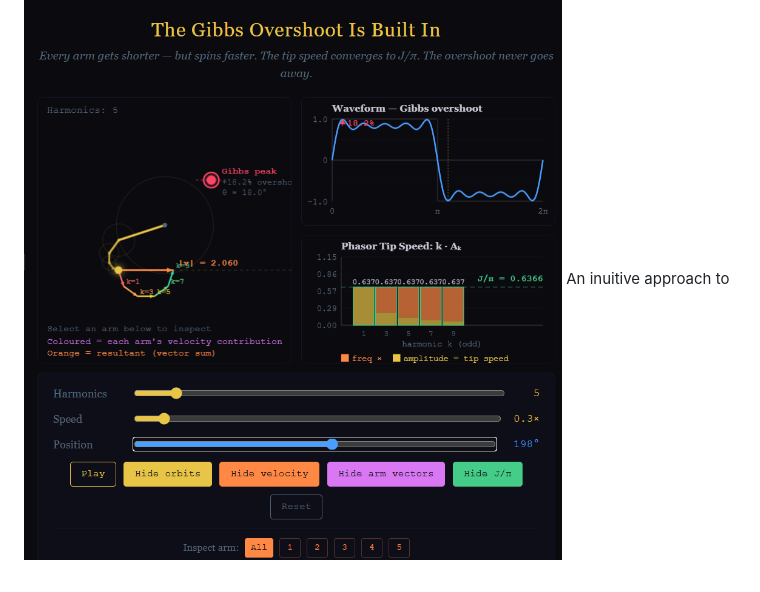
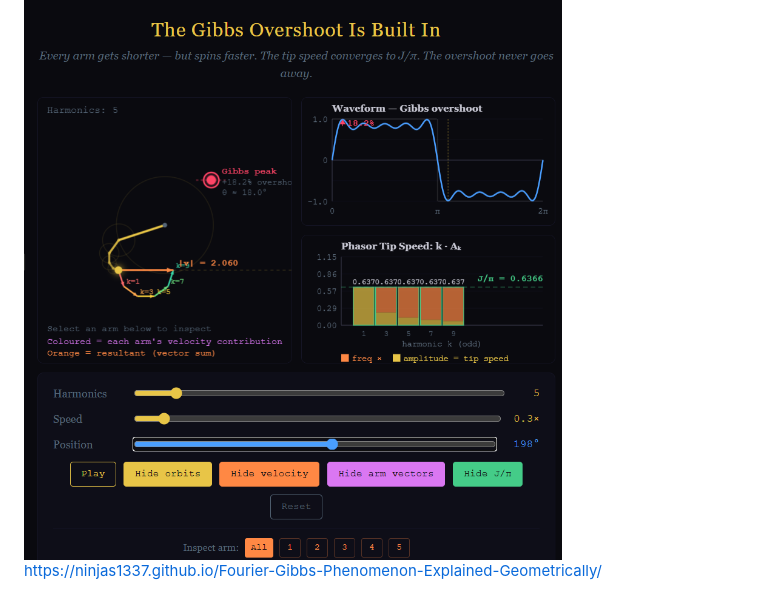
Before and after one commit to ninjas1337/Fourier-Gibbs-Phenomenon-Explained-Geometrically, a Markdown page: README.md, the part around the change. Drawn GitHub-style.

```diff
--- a/README.md
+++ b/README.md
@@ -1,5 +1,8 @@
 # Fourier-Gibbs-Phenomenon-Explained-Geometrically
 ![Preview](assets/preview.png)
+https://ninjas1337.github.io/Fourier-Gibbs-Phenomenon-Explained-Geometrically/
+
+
 An inuitive approach to Fourier and an geometrical explanation of the Gibbs Phenomenon
 The Gibbs Overshoot Is Built In
 An interactive visualization showing why the Gibbs overshoot exists, why it converges to ≈ 8.95%, and why it can never go away — explained geometrically through phasor chains and tip speed.
```
